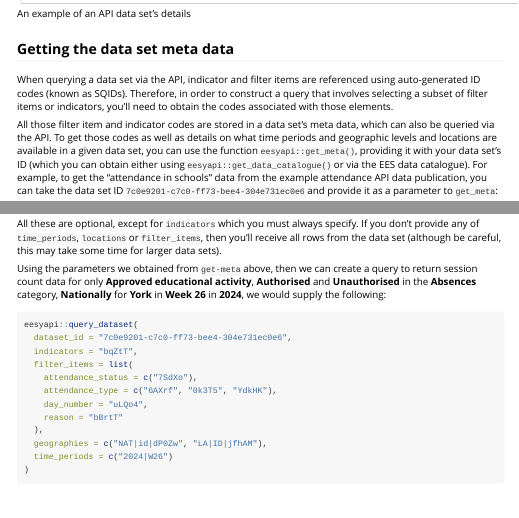
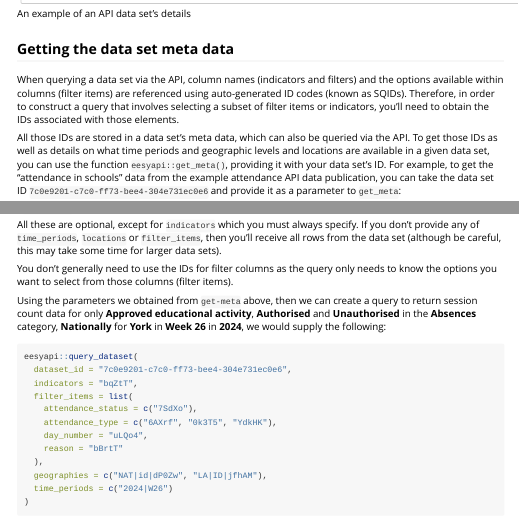
Before and after one commit to dfe-analytical-services/eesyapi, an R Markdown document (vignettes/ees-api-workflow.Rmd): the page in a window 1100 px wide, from 2160 px down, and a second part further down, joined at a grey line. Rendered offline with R 4.5, knitr and Pandoc, with nearby package versions; some code elsewhere in the file could not run offline.

Commit message:
add a couple of quick notes to make it clearer what filter items are in relation to filter columns

```diff
--- a/vignettes/ees-api-workflow.Rmd
+++ b/vignettes/ees-api-workflow.Rmd
@@ -77,17 +77,16 @@
 
 ## Getting the data set meta data
 
-When querying a data set via the API, indicator and filter items are referenced
+When querying a data set via the API, column names (indicators and filters) and the options available within columns (filter items) are referenced
 using auto-generated ID codes (known as SQIDs). Therefore, in order to construct a query that
 involves selecting a subset of filter items or indicators, you'll need to obtain
-the codes associated with those elements.
+the IDs associated with those elements.
 
-All those filter item and indicator codes are stored in a data set's meta data,
-which can also be queried via the API. To get those codes as well as details on
+All those IDs are stored in a data set's meta data,
+which can also be queried via the API. To get those IDs as well as details on
 what time periods and geographic levels and locations are available in a given
 data set, you can use the function `eesyapi::get_meta()`, providing it with your
-data set's ID (which you can obtain either using `eesyapi::get_data_catalogue()` or via
-the EES data catalogue). For example, to get the "attendance in schools" data from the example
+data set's ID. For example, to get the "attendance in schools" data from the example
 attendance API data publication, you can take the data set ID
 `7c0e9201-c7c0-ff73-bee4-304e731ec0e6` and provide it as a parameter to `get_meta`:
 
@@ -213,6 +220,8 @@
 All these are optional, except for `indicators` which you must always specify. If you don't provide
 any of `time_periods`, `locations` or `filter_items`, then you'll receive all rows from the data
 set (although be careful, this may take some time for larger data sets).
+
+You don't generally need to use the IDs for filter columns as the query only needs to know the options you want to select from those columns (filter items).
 
 Using the parameters we obtained from `get-meta` above, then we can create a query to return
 session count data for only **Approved educational activity**, **Authorised** and **Unauthorised**
```
Also changed, not shown: vignettes/ees-api-workflow.Rmd (8 more changed lines).
